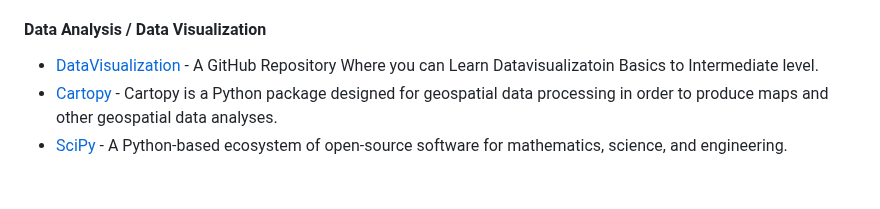
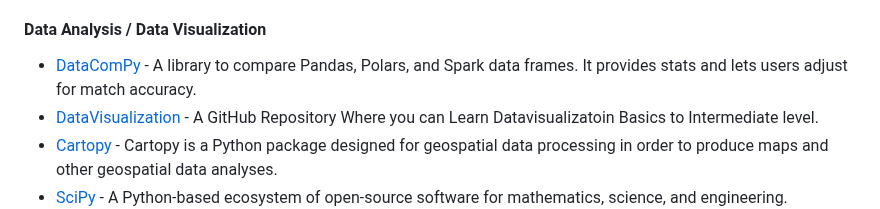
Before and after one commit to josephmisiti/awesome-machine-learning, a Markdown page: README.md, the part around the change. Drawn GitHub-style; blank space fills up the shorter version.

Commit message:
Add in DataComPy

```diff
--- a/README.md
+++ b/README.md
@@ -1270,6 +1270,7 @@ be
 
 <a name="python-data-analysis--data-visualization"></a>
 #### Data Analysis / Data Visualization
+* [DataComPy](https://github.com/capitalone/datacompy) - A library to compare Pandas, Polars, and Spark data frames. It provides stats and lets users adjust for match accuracy.
 * [DataVisualization](https://github.com/Shanky-21/Data_visualization) - A GitHub Repository Where you can Learn Datavisualizatoin Basics to Intermediate level.
 * [Cartopy](https://scitools.org.uk/cartopy/docs/latest/) - Cartopy is a Python package designed for geospatial data processing in order to produce maps and other geospatial data analyses.
 * [SciPy](https://www.scipy.org/) - A Python-based ecosystem of open-source software for mathematics, science, and engineering.
```
